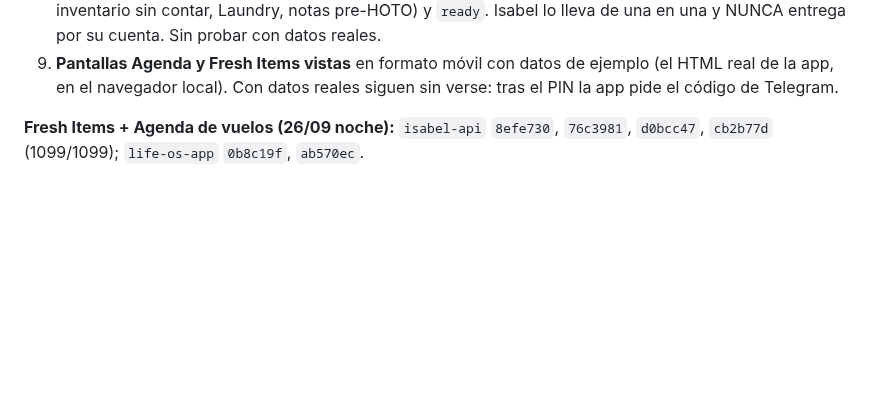
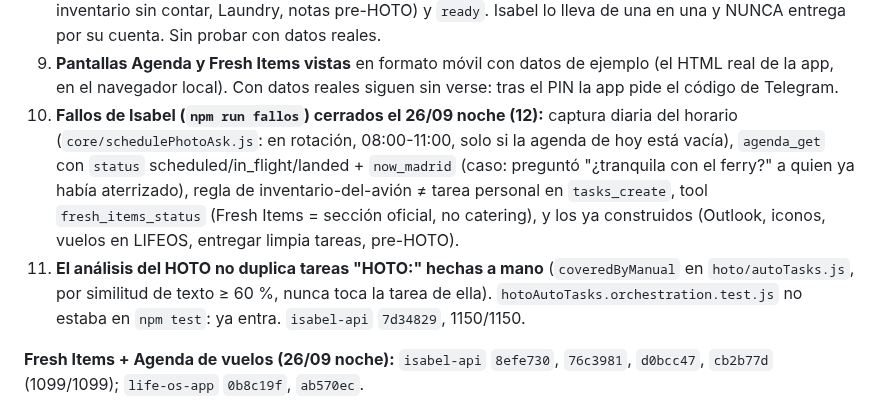
Before and after one commit to Elena2797/ElenaOS, a Markdown page: docs/CHANGELOG.md, the part around the change. Drawn GitHub-style; blank space fills up the shorter version.

Commit message:
docs: fallos de Isabel cerrados, dedup de tareas HOTO a mano

```diff
--- a/docs/CHANGELOG.md
+++ b/docs/CHANGELOG.md
@@ -22,6 +22,8 @@ No es un espejo del `git log` completo (para eso, `git log` en cada repo). Aquí
 7. Ya estaba hecho y los docs lo daban por pendiente: la tarjeta "Documentos de entrega" (HOTO/Inventario/Laundry) bajo el Copiloto (`b030e7a`), y el aviso de versión nueva de la PWA (`services/appUpdate.js`).
 8. **Modo "dejando el avión"** (`core/leavingAircraft.js`, tool `vistajet_leaving_aircraft`, `isabel-api` push del 26/09 noche): solo LEE. Devuelve `todo` (ICAO de dónde lo deja — sugerido por el último vuelo de la agenda —, Cabin Care, defects, offload, Monthly Focus, Shopping a cero, revistas, Fresh Items sin contar, inventario sin contar, Laundry, notas pre-HOTO) y `ready`. Isabel lo lleva de una en una y NUNCA entrega por su cuenta. Sin probar con datos reales.
 9. **Pantallas Agenda y Fresh Items vistas** en formato móvil con datos de ejemplo (el HTML real de la app, en el navegador local). Con datos reales siguen sin verse: tras el PIN la app pide el código de Telegram.
+10. **Fallos de Isabel (`npm run fallos`) cerrados el 26/09 noche (12):** captura diaria del horario (`core/schedulePhotoAsk.js`: en rotación, 08:00-11:00, solo si la agenda de hoy está vacía), `agenda_get` con `status` scheduled/in_flight/landed + `now_madrid` (caso: preguntó "¿tranquila con el ferry?" a quien ya había aterrizado), regla de inventario-del-avión ≠ tarea personal en `tasks_create`, tool `fresh_items_status` (Fresh Items = sección oficial, no catering), y los ya construidos (Outlook, iconos, vuelos en LIFEOS, entregar limpia tareas, pre-HOTO).
+11. **El análisis del HOTO no duplica tareas "HOTO:" hechas a mano** (`coveredByManual` en `hoto/autoTasks.js`, por similitud de texto ≥ 60 %, nunca toca la tarea de ella). `hotoAutoTasks.orchestration.test.js` no estaba en `npm test`: ya entra. `isabel-api` `7d34829`, 1150/1150.
 
 **Fresh Items + Agenda de vuelos (26/09 noche):** `isabel-api` `8efe730`, `76c3981`, `d0bcc47`, `cb2b77d` (1099/1099); `life-os-app` `0b8c19f`, `ab570ec`.
 1. **Sincronía inventario → HOTO** (`hoto/freshSync.js`, enganchada a `updateItem`): contar un Fresh Item de la categoría "Shopping list ( as required)" (Lemon, Lime, Celery, Green Olives, Orange, Cucumber, Longlife & fresh milk, Types of herbs; descripción EXACTA) escribe el valor en `shopping` del HOTO activo (más de 3 → "+4"). A 0 lanza `runHotoAnalysis` → tarea "Comprar X". Bug corregido el mismo día: leía `session.tail_number` y la columna real es `aircraft_registration`. Sin equivalente en HOTO: Soya milk; Evian/Volvic no tocados.
```
Also changed, not shown: docs/NEXT_SESSION.md (+1 -1 lines).
